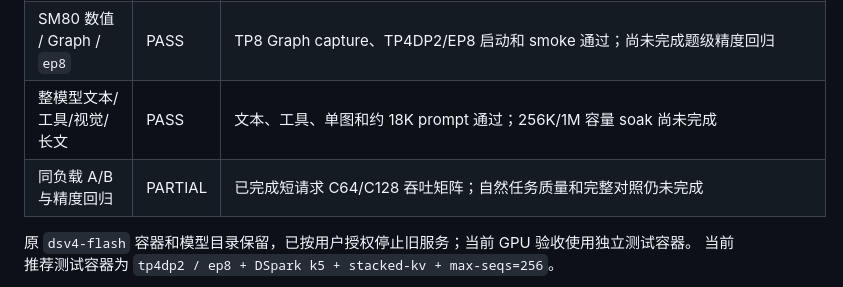
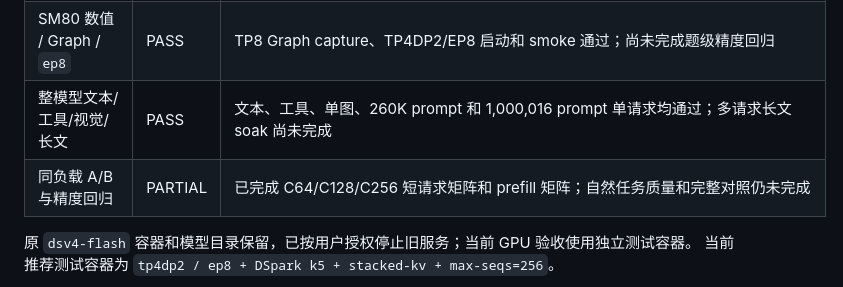
Before and after one commit to RedHeartSecretMan/vllm-dsf-rearguard, a Markdown page: docs/validation.md, the part around the change. Drawn GitHub-style.

```diff
--- a/docs/validation.md
+++ b/docs/validation.md
@@ -16,8 +16,8 @@
 | 目标机镜像构建/导入 | PASS | 通过 Daocloud 前缀拉取同一固定 digest；镜像 ID `sha256:9445e84b98408f4c341da945b456a7ca3d3bf806d64d748ea982bf8ab09881ab`，33 个源码文件安装成功 |
 | 1017 完整权重校验 | PASS | 48/48 分片完整 SHA256 通过，revision `f04a978641fa9bfe6f448ec5da3b2e1c2520a6ad` |
 | SM80 数值 / Graph / `ep8` | PASS | TP8 Graph capture、TP4DP2/EP8 启动和 smoke 通过；尚未完成题级精度回归 |
-| 整模型文本/工具/视觉/长文 | PASS | 文本、工具、单图和约 18K prompt 通过；256K/1M 容量 soak 尚未完成 |
-| 同负载 A/B 与精度回归 | PARTIAL | 已完成短请求 C64/C128 吞吐矩阵；自然任务质量和完整对照仍未完成 |
+| 整模型文本/工具/视觉/长文 | PASS | 文本、工具、单图、260K prompt 和 1,000,016 prompt 单请求均通过；多请求长文 soak 尚未完成 |
+| 同负载 A/B 与精度回归 | PARTIAL | 已完成 C64/C128/C256 短请求矩阵和 prefill 矩阵；自然任务质量和完整对照仍未完成 |
 
 原 `dsv4-flash` 容器和模型目录保留，已按用户授权停止旧服务；当前 GPU 验收使用独立测试容器。
 当前推荐测试容器为 `tp4dp2 / ep8 + DSpark k5 + stacked-kv + max-seqs=256`。
```
Also changed, not shown: docs/experiments.md (+1 -0 lines), docs/optimization-progress.md (+6 -4 lines).
